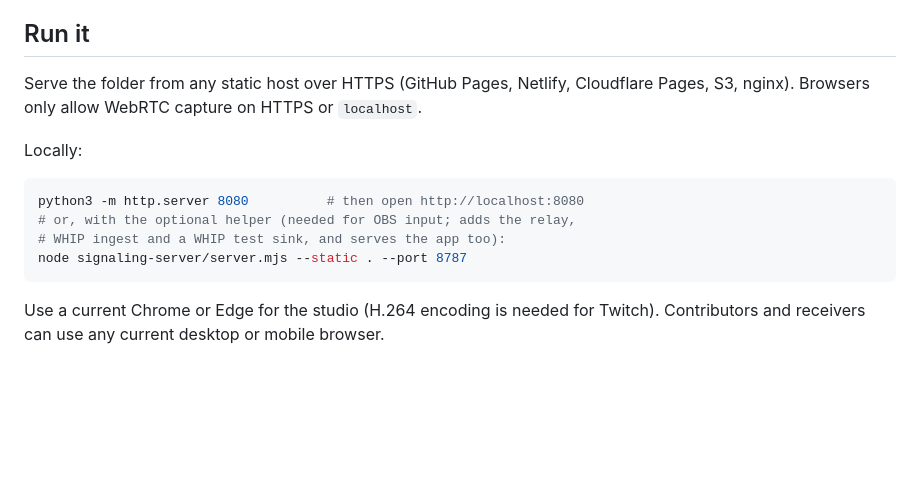
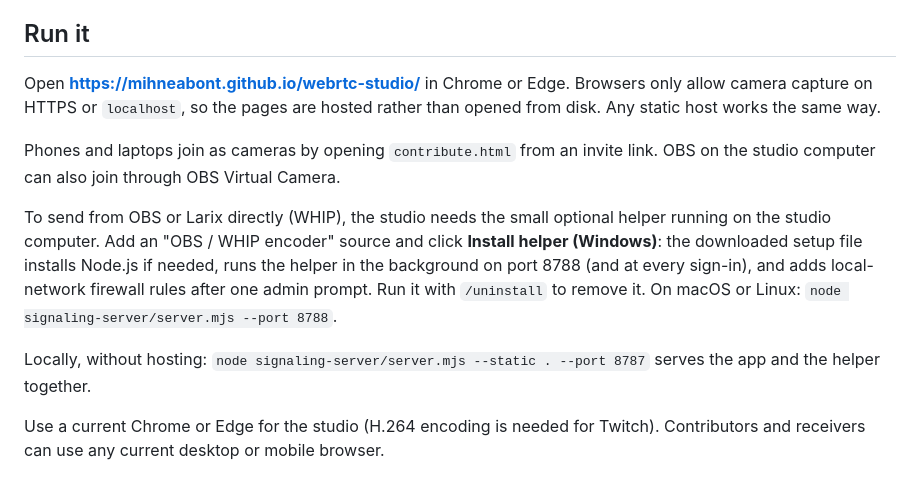
Before and after one commit to mihneabont/webrtc-studio, a Markdown page: README.md, the part around the change. GitHub-like rendering; blank space fills up the shorter version.

Commit message:
Describe the hosted studio and the helper installer in the README
Co-Authored-By: Claude Opus 5.5 (1M context) <noreply@anthropic.com>
Claude-Session: https://claude.ai/code/session_01TXQsWUxCXqvGfJ2jmGGNSr

````diff
--- a/README.md
+++ b/README.md
@@ -14,18 +14,23 @@ what that constraint costs and the optional helpers that soften it, and
 
 ## Run it
 
-Serve the folder from any static host over HTTPS (GitHub Pages, Netlify,
-Cloudflare Pages, S3, nginx). Browsers only allow WebRTC capture on HTTPS or
-`localhost`.
+Open **https://mihneabont.github.io/webrtc-studio/** in Chrome or Edge. Browsers
+only allow camera capture on HTTPS or `localhost`, so the pages are hosted
+rather than opened from disk. Any static host works the same way.
 
-Locally:
+Phones and laptops join as cameras by opening `contribute.html` from an invite
+link. OBS on the studio computer can also join through OBS Virtual Camera.
 
-```sh
-python3 -m http.server 8080          # then open http://localhost:8080
-# or, with the optional helper (needed for OBS input; adds the relay,
-# WHIP ingest and a WHIP test sink, and serves the app too):
-node signaling-server/server.mjs --static . --port 8787
-```
+To send from OBS or Larix directly (WHIP), the studio needs the small optional
+helper running on the studio computer. Add an "OBS / WHIP encoder" source and
+click **Install helper (Windows)**: the downloaded setup file installs Node.js
+if needed, runs the helper in the background on port 8788 (and at every
+sign-in), and adds local-network firewall rules after one admin prompt. Run it
+with `/uninstall` to remove it. On macOS or Linux:
+`node signaling-server/server.mjs --port 8788`.
+
+Locally, without hosting: `node signaling-server/server.mjs --static . --port 8787`
+serves the app and the helper together.
 
 Use a current Chrome or Edge for the studio (H.264 encoding is needed for
 Twitch). Contributors and receivers can use any current desktop or mobile
````
